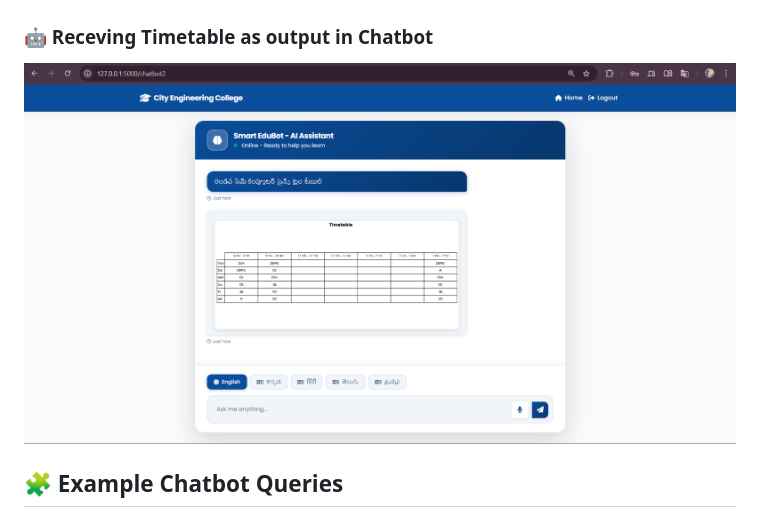
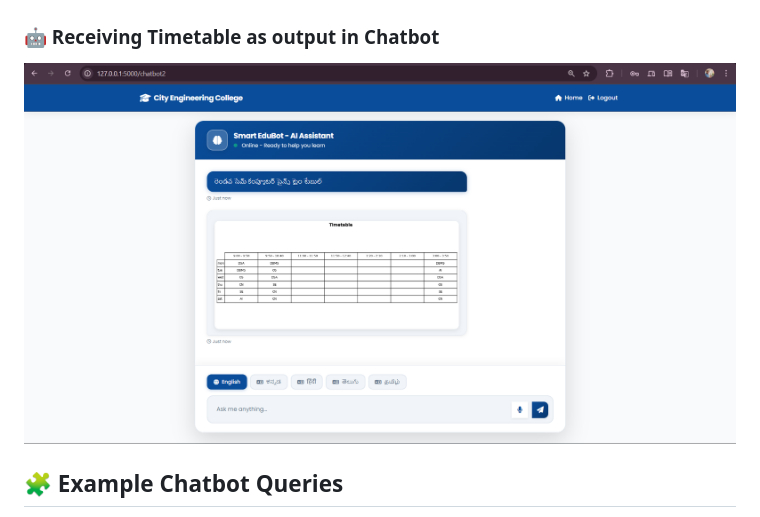
Before and after one commit to harsha-0822/AI-Powered-Multilingual-Assistant, a Markdown page: README.md, the part around the change printed below. Rendered like a GitHub page.

```diff
--- a/README.md
+++ b/README.md
@@ -104,8 +104,8 @@ http://127.0.0.1:5000/
 ### 🕒 Timetable Update
 ![Timetable Update](screenshots/timetable_creation_page.png)
 
-### 🤖 Receving Timetable as output in Chatbot
-![Receving Timetable as output in Chatbot](screenshots/query4_page.png)
+### 🤖 Receiving Timetable as output in Chatbot
+![Receiving Timetable as output in Chatbot](screenshots/query4_page.png)
 
 ## 🧩 Example Chatbot Queries
 
```
Also changed, not shown: other parts of README.md (+8 -8 lines).
